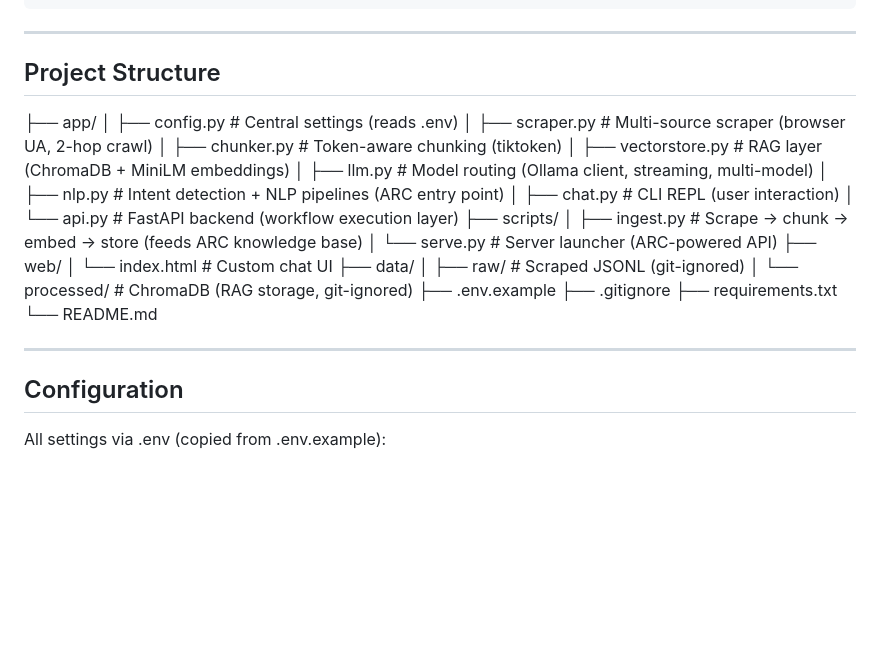
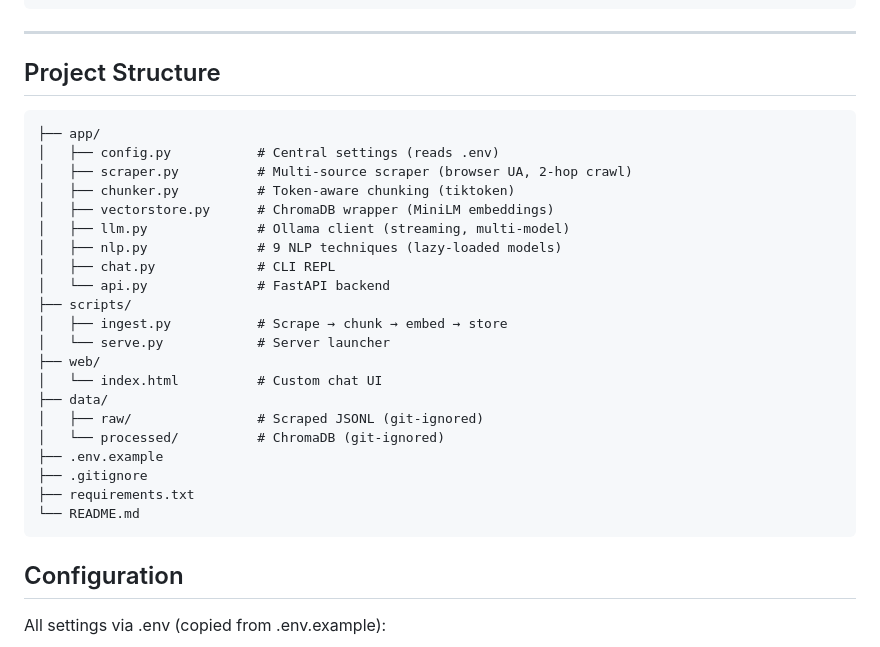
Before and after one commit to mafaisalhussain/ARC-AI-Augmented-Reasoning-Core, a Markdown page: README.md, the part around the change. Drawn GitHub-style; blank space fills up the shorter version.

Commit message:
Revise project structure details in README.md
Updated project structure section in README.md to clarify file purposes and remove redundant comments.

````diff
--- a/README.md
+++ b/README.md
@@ -198,29 +198,29 @@ curl -X POST http://127.0.0.1:8000/api/nlp/analyze \
 
 ## Project Structure
 
+```
 ├── app/
 │   ├── config.py           # Central settings (reads .env)
 │   ├── scraper.py          # Multi-source scraper (browser UA, 2-hop crawl)
 │   ├── chunker.py          # Token-aware chunking (tiktoken)
-│   ├── vectorstore.py      # RAG layer (ChromaDB + MiniLM embeddings)
-│   ├── llm.py              # Model routing (Ollama client, streaming, multi-model)
-│   ├── nlp.py              # Intent detection + NLP pipelines (ARC entry point)
-│   ├── chat.py             # CLI REPL (user interaction)
-│   └── api.py              # FastAPI backend (workflow execution layer)
+│   ├── vectorstore.py      # ChromaDB wrapper (MiniLM embeddings)
+│   ├── llm.py              # Ollama client (streaming, multi-model)
+│   ├── nlp.py              # 9 NLP techniques (lazy-loaded models)
+│   ├── chat.py             # CLI REPL
+│   └── api.py              # FastAPI backend
 ├── scripts/
-│   ├── ingest.py           # Scrape → chunk → embed → store (feeds ARC knowledge base)
-│   └── serve.py            # Server launcher (ARC-powered API)
+│   ├── ingest.py           # Scrape → chunk → embed → store
+│   └── serve.py            # Server launcher
 ├── web/
 │   └── index.html          # Custom chat UI
 ├── data/
 │   ├── raw/                # Scraped JSONL (git-ignored)
-│   └── processed/          # ChromaDB (RAG storage, git-ignored)
+│   └── processed/          # ChromaDB (git-ignored)
 ├── .env.example
 ├── .gitignore
 ├── requirements.txt
 └── README.md
-
----
+```
 ## Configuration
 
 All settings via .env (copied from .env.example):
````
